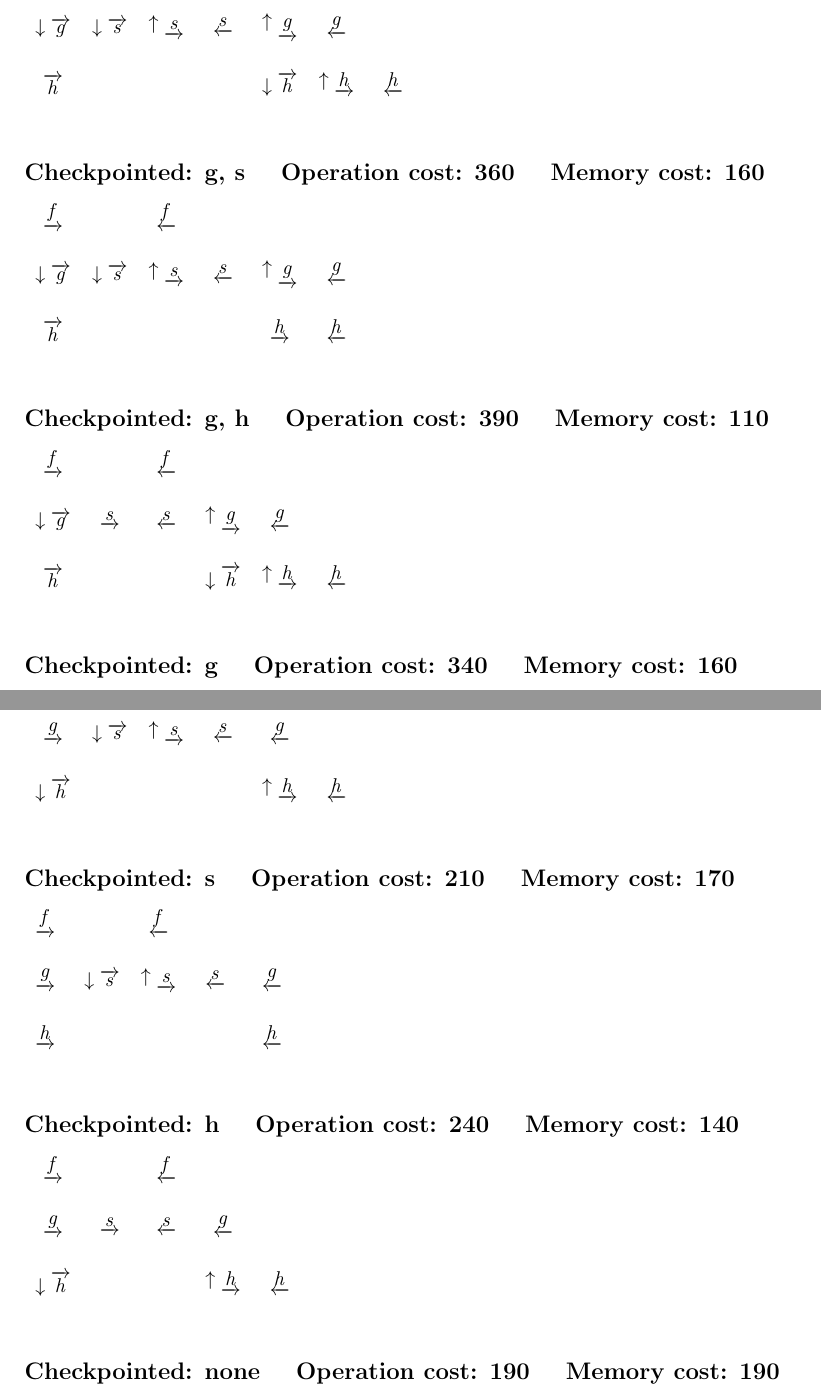
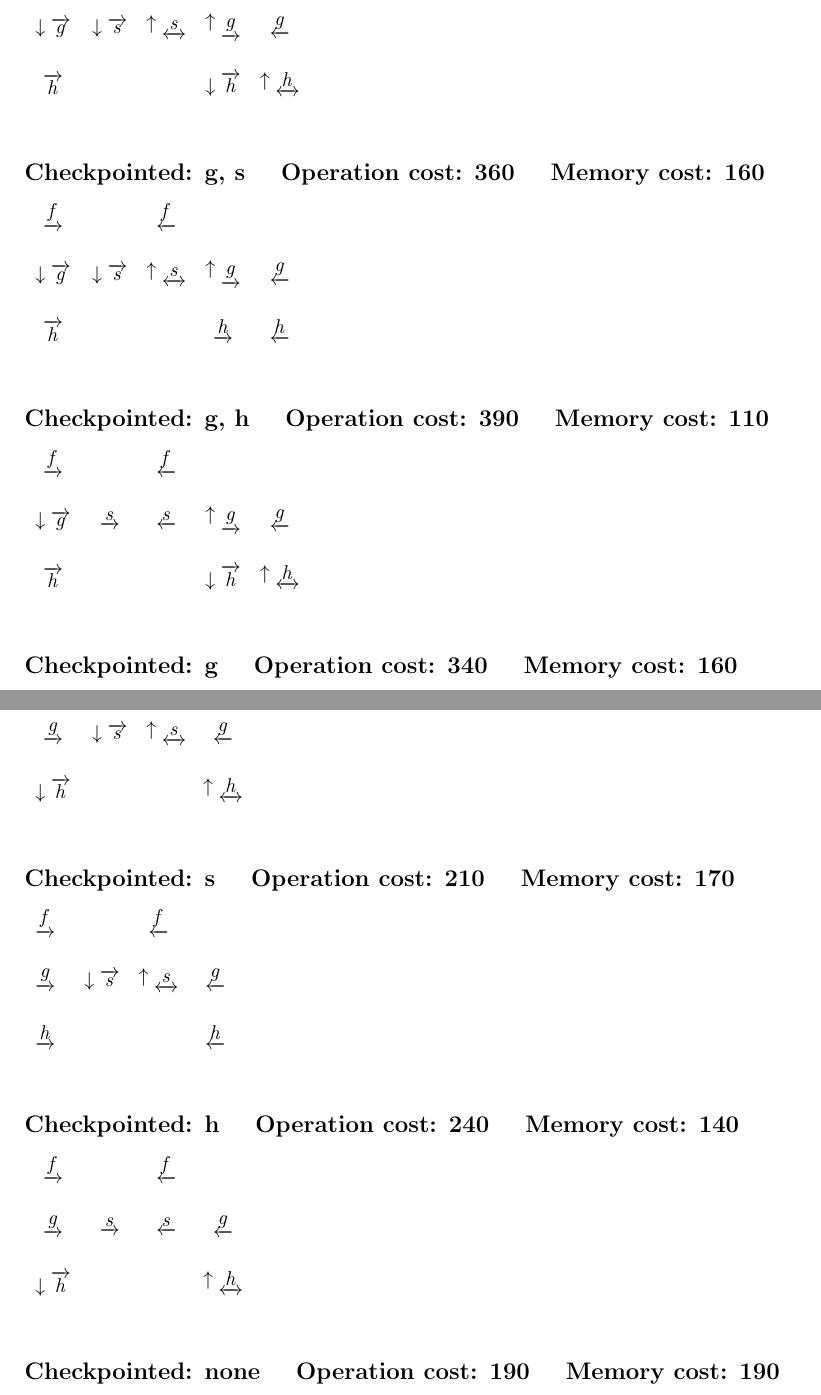
Before and after one commit to ChengZhenLee/Call-Tree-Reversal-Visualizer, a LaTeX document (output.tex): two parts of pages 1 and 2 of 2, joined at a grey line, cut so that both start at the same text. Compiled offline with pdfLaTeX.

Commit message:
Included merged arrow representation

```diff
--- a/output.tex
+++ b/output.tex
@@ -17,13 +17,11 @@
   \node (n0_2) at (0, 2) {$ \overrightarrow{\mathit{h}} $};
   \node (n0_3) at (1, 1) {$ \downarrow\overrightarrow{\mathit{s}} $};
   \node (n1_0) at (2, 0) {$ \underleftarrow{\mathit{f}} $};
-  \node (n1_1) at (2, 1) {$ \uparrow\underrightarrow{\mathit{s}} $};
-  \node (n1_2) at (3, 1) {$ \underleftarrow{\mathit{s}} $};
-  \node (n1_3) at (4, 1) {$ \uparrow\underrightarrow{\mathit{g}} $};
-  \node (n1_4) at (4, 2) {$ \downarrow\overrightarrow{\mathit{h}} $};
-  \node (n1_5) at (5, 1) {$ \underleftarrow{\mathit{g}} $};
-  \node (n1_6) at (5, 2) {$ \uparrow\underrightarrow{\mathit{h}} $};
-  \node (n1_7) at (6, 2) {$ \underleftarrow{\mathit{h}} $};
+  \node (n1_1) at (2, 1) {$ \uparrow\underleftrightarrow{\mathit{s}} $};
+  \node (n1_2) at (3, 1) {$ \uparrow\underrightarrow{\mathit{g}} $};
+  \node (n1_3) at (3, 2) {$ \downarrow\overrightarrow{\mathit{h}} $};
+  \node (n1_4) at (4, 1) {$ \underleftarrow{\mathit{g}} $};
+  \node (n1_5) at (4, 2) {$ \uparrow\underleftrightarrow{\mathit{h}} $};
 \end{tikzpicture}
 }
 \bigskip
@@ -38,12 +36,11 @@
   \node (n0_2) at (0, 2) {$ \overrightarrow{\mathit{h}} $};
   \node (n0_3) at (1, 1) {$ \downarrow\overrightarrow{\mathit{s}} $};
   \node (n1_0) at (2, 0) {$ \underleftarrow{\mathit{f}} $};
-  \node (n1_1) at (2, 1) {$ \uparrow\underrightarrow{\mathit{s}} $};
-  \node (n1_2) at (3, 1) {$ \underleftarrow{\mathit{s}} $};
-  \node (n1_3) at (4, 1) {$ \uparrow\underrightarrow{\mathit{g}} $};
-  \node (n1_4) at (4, 2) {$ \underrightarrow{\mathit{h}} $};
-  \node (n1_5) at (5, 1) {$ \underleftarrow{\mathit{g}} $};
-  \node (n1_6) at (5, 2) {$ \underleftarrow{\mathit{h}} $};
+  \node (n1_1) at (2, 1) {$ \uparrow\underleftrightarrow{\mathit{s}} $};
+  \node (n1_2) at (3, 1) {$ \uparrow\underrightarrow{\mathit{g}} $};
+  \node (n1_3) at (3, 2) {$ \underrightarrow{\mathit{h}} $};
+  \node (n1_4) at (4, 1) {$ \underleftarrow{\mathit{g}} $};
+  \node (n1_5) at (4, 2) {$ \underleftarrow{\mathit{h}} $};
 \end{tikzpicture}
 }
 \bigskip
@@ -62,8 +59,7 @@
   \node (n1_2) at (3, 1) {$ \uparrow\underrightarrow{\mathit{g}} $};
   \node (n1_3) at (3, 2) {$ \downarrow\overrightarrow{\mathit{h}} $};
   \node (n1_4) at (4, 1) {$ \underleftarrow{\mathit{g}} $};
-  \node (n1_5) at (4, 2) {$ \uparrow\underrightarrow{\mathit{h}} $};
-  \node (n1_6) at (5, 2) {$ \underleftarrow{\mathit{h}} $};
+  \node (n1_5) at (4, 2) {$ \uparrow\underleftrightarrow{\mathit{h}} $};
 \end{tikzpicture}
 }
 \bigskip
@@ -97,11 +93,9 @@
   \node (n0_2) at (0, 2) {$ \downarrow\overrightarrow{\mathit{h}} $};
   \node (n0_3) at (1, 1) {$ \downarrow\overrightarrow{\mathit{s}} $};
   \node (n1_0) at (2, 0) {$ \underleftarrow{\mathit{f}} $};
-  \node (n1_1) at (2, 1) {$ \uparrow\underrightarrow{\mathit{s}} $};
-  \node (n1_2) at (3, 1) {$ \underleftarrow{\mathit{s}} $};
-  \node (n1_3) at (4, 1) {$ \underleftarrow{\mathit{g}} $};
-  \node (n1_4) at (4, 2) {$ \uparrow\underrightarrow{\mathit{h}} $};
-  \node (n1_5) at (5, 2) {$ \underleftarrow{\mathit{h}} $};
+  \node (n1_1) at (2, 1) {$ \uparrow\underleftrightarrow{\mathit{s}} $};
+  \node (n1_2) at (3, 1) {$ \underleftarrow{\mathit{g}} $};
+  \node (n1_3) at (3, 2) {$ \uparrow\underleftrightarrow{\mathit{h}} $};
 \end{tikzpicture}
 }
 \bigskip
@@ -116,10 +110,9 @@
   \node (n0_2) at (0, 2) {$ \underrightarrow{\mathit{h}} $};
   \node (n0_3) at (1, 1) {$ \downarrow\overrightarrow{\mathit{s}} $};
   \node (n1_0) at (2, 0) {$ \underleftarrow{\mathit{f}} $};
-  \node (n1_1) at (2, 1) {$ \uparrow\underrightarrow{\mathit{s}} $};
-  \node (n1_2) at (3, 1) {$ \underleftarrow{\mathit{s}} $};
-  \node (n1_3) at (4, 1) {$ \underleftarrow{\mathit{g}} $};
-  \node (n1_4) at (4, 2) {$ \underleftarrow{\mathit{h}} $};
+  \node (n1_1) at (2, 1) {$ \uparrow\underleftrightarrow{\mathit{s}} $};
+  \node (n1_2) at (3, 1) {$ \underleftarrow{\mathit{g}} $};
+  \node (n1_3) at (3, 2) {$ \underleftarrow{\mathit{h}} $};
 \end{tikzpicture}
 }
 \bigskip
@@ -136,8 +129,7 @@
   \node (n1_0) at (2, 0) {$ \underleftarrow{\mathit{f}} $};
   \node (n1_1) at (2, 1) {$ \underleftarrow{\mathit{s}} $};
   \node (n1_2) at (3, 1) {$ \underleftarrow{\mathit{g}} $};
-  \node (n1_3) at (3, 2) {$ \uparrow\underrightarrow{\mathit{h}} $};
-  \node (n1_4) at (4, 2) {$ \underleftarrow{\mathit{h}} $};
+  \node (n1_3) at (3, 2) {$ \uparrow\underleftrightarrow{\mathit{h}} $};
 \end{tikzpicture}
 }
 \bigskip
```
Also changed, not shown: 2 other files.
